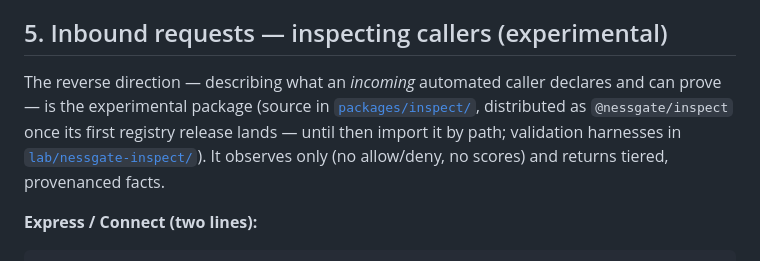
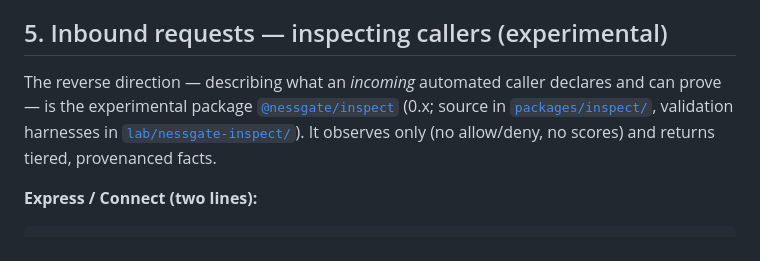
Before and after one commit to NessGate/nessgate, a Markdown page: docs/integrations.md, the part around the change. Rendered like a GitHub page.

Commit message:
docs: @nessgate/inspect 0.1.0 is on the registry
First release published; the integration guide and lab README no longer mark it
pending. The tokenless publish workflow is verified against the live package.

Co-Authored-By: Claude Opus 4.8 (1M context) <noreply@anthropic.com>

```diff
--- a/docs/integrations.md
+++ b/docs/integrations.md
@@ -138,9 +138,9 @@ endpoints (path 2) are a few lines in any language.
 ## 5. Inbound requests — inspecting callers (experimental)
 
 The reverse direction — describing what an *incoming* automated caller declares and can
-prove — is the experimental package (source in
-[`packages/inspect/`](../packages/inspect/), distributed as `@nessgate/inspect` once its
-first registry release lands — until then import it by path; validation harnesses in
+prove — is the experimental package
+[`@nessgate/inspect`](https://www.npmjs.com/package/@nessgate/inspect) (0.x; source in
+[`packages/inspect/`](../packages/inspect/), validation harnesses in
 [`lab/nessgate-inspect/`](../lab/nessgate-inspect/)). It observes only (no allow/deny, no
 scores) and returns tiered, provenanced facts.
 
```
Also changed, not shown: lab/nessgate-inspect/README.md (+1 -1 lines).
